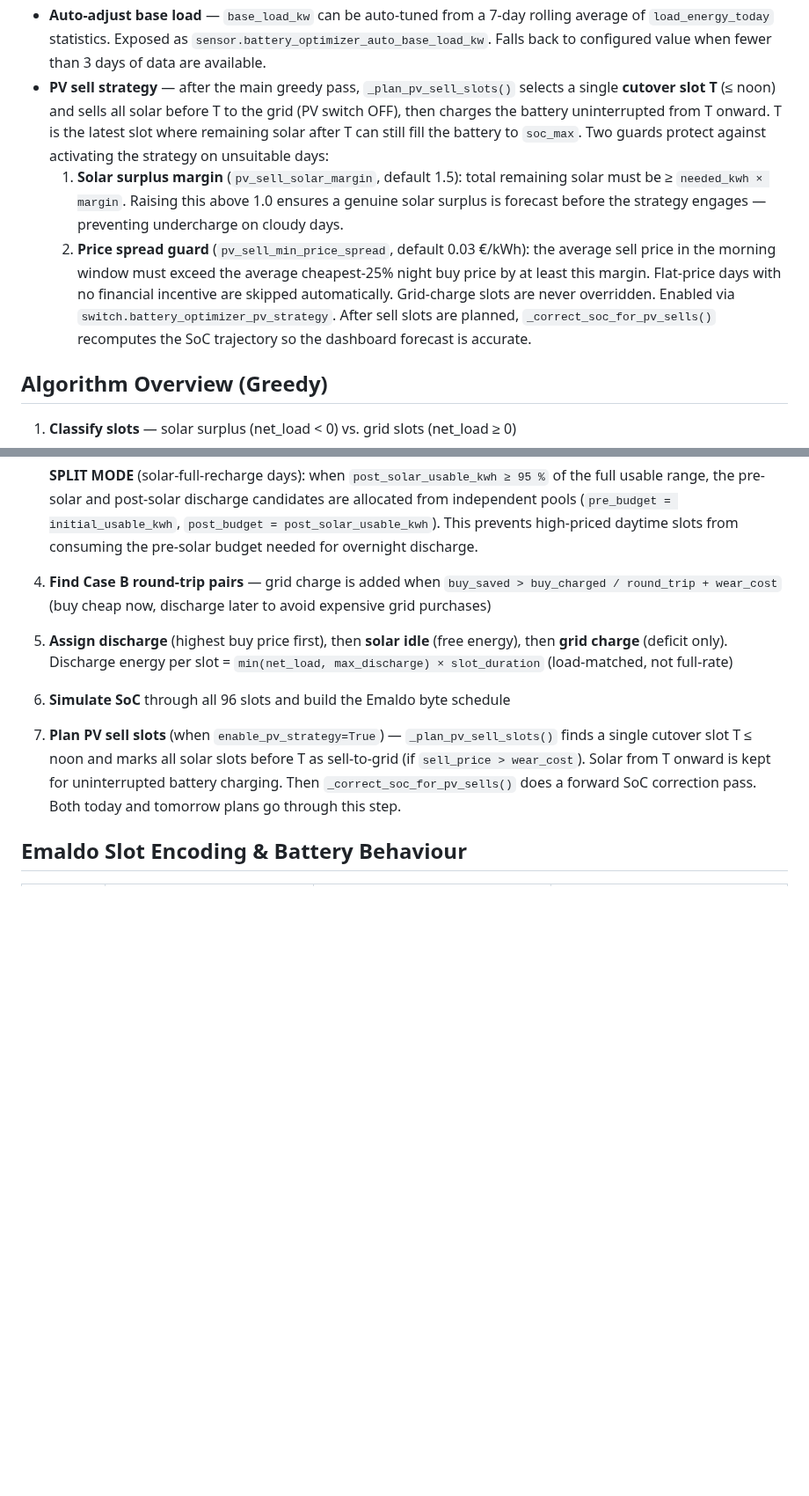
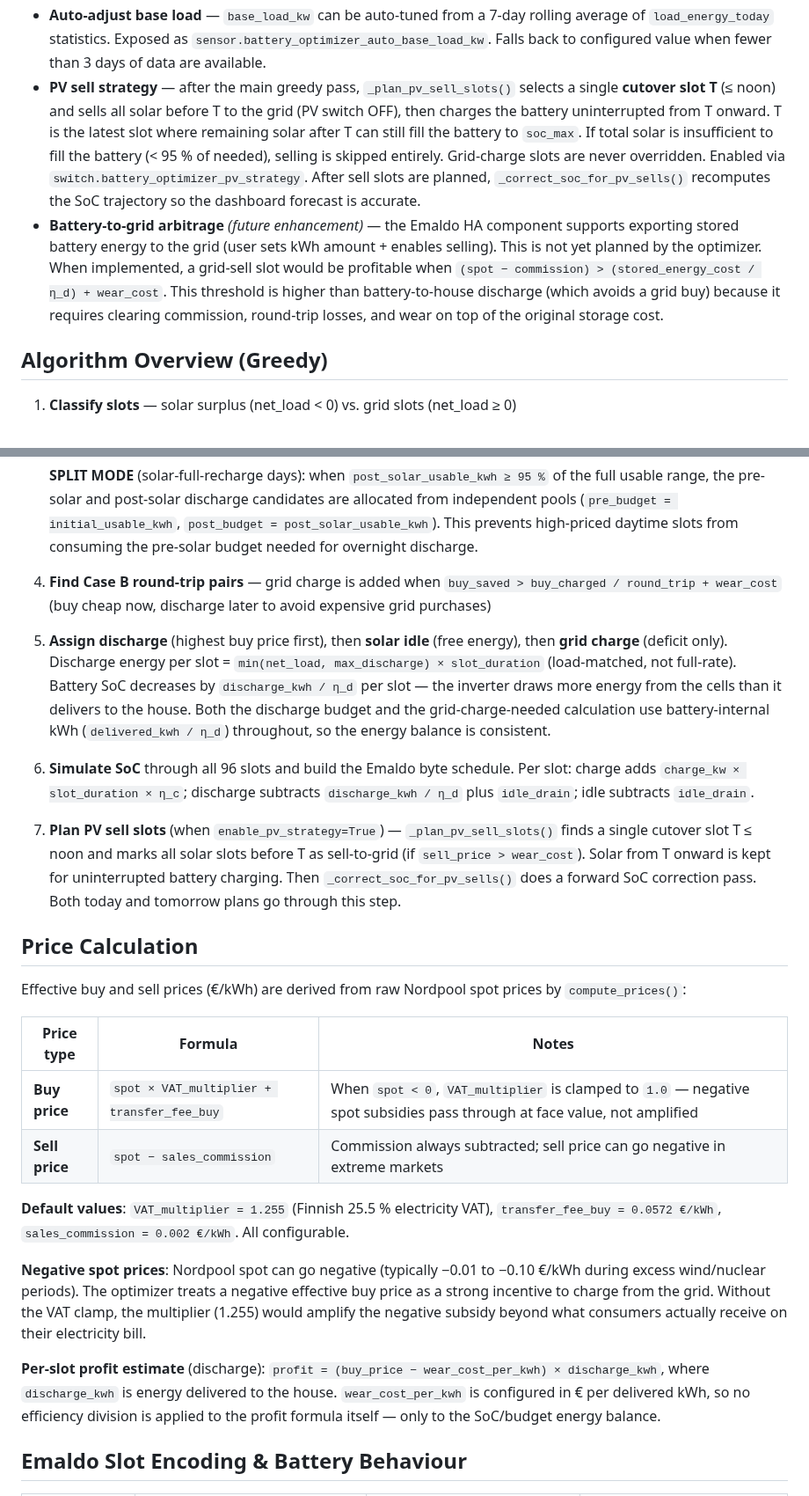
Before and after one commit to wertigpar/ha-battery-optimizer, a Markdown page: OPTIMIZER_DESIGN.md, 2 parts joined by grey strips. Shown at 88% size. Drawn GitHub-style; blank space fills up the shorter version.

Commit message:
Bux fixes & calculation updates

```diff
--- a/OPTIMIZER_DESIGN.md
+++ b/OPTIMIZER_DESIGN.md
@@ -18,9 +18,8 @@ The optimizer produces a 96-slot (15-minute) schedule per day. When tomorrow's p
 - **Plan today + tomorrow** — when next-day prices are available (typically after 14:00), the optimizer also plans all 96 slots for tomorrow. Both plans are pushed via a rolling 96-slot E2E window: positions `[now_slot..95]` carry today's plan, positions `[0..now_slot-1]` carry tomorrow's plan.
 - **Re-optimize on schedule and events** — fixed midnight checkpoint at 00:01 plus configurable periodic re-runs (15/30/60/120 min, default 120) and immediate re-run when Nordpool publishes new prices. Immediate re-run also triggered when grid balancing ends (FCR-N/mFRR → idle transition). Conditional runs skip if SoC deviation < 10%.
 - **Auto-adjust base load** — `base_load_kw` can be auto-tuned from a 7-day rolling average of `load_energy_today` statistics. Exposed as `sensor.battery_optimizer_auto_base_load_kw`. Falls back to configured value when fewer than 3 days of data are available.
-- **PV sell strategy** — after the main greedy pass, `_plan_pv_sell_slots()` selects a single **cutover slot T** (≤ noon) and sells all solar before T to the grid (PV switch OFF), then charges the battery uninterrupted from T onward. T is the latest slot where remaining solar after T can still fill the battery to `soc_max`. Two guards protect against activating the strategy on unsuitable days:
-  1. **Solar surplus margin** (`pv_sell_solar_margin`, default 1.5): total remaining solar must be ≥ `needed_kwh × margin`. Raising this above 1.0 ensures a genuine solar surplus is forecast before the strategy engages — preventing undercharge on cloudy days.
-  2. **Price spread guard** (`pv_sell_min_price_spread`, default 0.03 €/kWh): the average sell price in the morning window must exceed the average cheapest-25% night buy price by at least this margin. Flat-price days with no financial incentive are skipped automatically. Grid-charge slots are never overridden. Enabled via `switch.battery_optimizer_pv_strategy`. After sell slots are planned, `_correct_soc_for_pv_sells()` recomputes the SoC trajectory so the dashboard forecast is accurate.
+- **PV sell strategy** — after the main greedy pass, `_plan_pv_sell_slots()` selects a single **cutover slot T** (≤ noon) and sells all solar before T to the grid (PV switch OFF), then charges the battery uninterrupted from T onward. T is the latest slot where remaining solar after T can still fill the battery to `soc_max`. If total solar is insufficient to fill the battery (< 95 % of needed), selling is skipped entirely. Grid-charge slots are never overridden. Enabled via `switch.battery_optimizer_pv_strategy`. After sell slots are planned, `_correct_soc_for_pv_sells()` recomputes the SoC trajectory so the dashboard forecast is accurate.
+- **Battery-to-grid arbitrage** _(future enhancement)_ — the Emaldo HA component supports exporting stored battery energy to the grid (user sets kWh amount + enables selling). This is not yet planned by the optimizer. When implemented, a grid-sell slot would be profitable when `(spot − commission) > (stored_energy_cost / η_d) + wear_cost`. This threshold is higher than battery-to-house discharge (which avoids a grid buy) because it requires clearing commission, round-trip losses, and wear on top of the original storage cost.
 
 ## Algorithm Overview (Greedy)
 
@@ -33,9 +32,24 @@ The optimizer produces a 96-slot (15-minute) schedule per day. When tomorrow's p
    **SPLIT MODE** (solar-full-recharge days): when `post_solar_usable_kwh ≥ 95 %` of the full usable range, the pre-solar and post-solar discharge candidates are allocated from independent pools (`pre_budget = initial_usable_kwh`, `post_budget = post_solar_usable_kwh`). This prevents high-priced daytime slots from consuming the pre-solar budget needed for overnight discharge.
 
 4. **Find Case B round-trip pairs** — grid charge is added when `buy_saved > buy_charged / round_trip + wear_cost` (buy cheap now, discharge later to avoid expensive grid purchases)
-5. **Assign discharge** (highest buy price first), then **solar idle** (free energy), then **grid charge** (deficit only). Discharge energy per slot = `min(net_load, max_discharge) × slot_duration` (load-matched, not full-rate)
-6. **Simulate SoC** through all 96 slots and build the Emaldo byte schedule
+5. **Assign discharge** (highest buy price first), then **solar idle** (free energy), then **grid charge** (deficit only). Discharge energy per slot = `min(net_load, max_discharge) × slot_duration` (load-matched, not full-rate). Battery SoC decreases by `discharge_kwh / η_d` per slot — the inverter draws more energy from the cells than it delivers to the house. Both the discharge budget and the grid-charge-needed calculation use battery-internal kWh (`delivered_kwh / η_d`) throughout, so the energy balance is consistent.
+6. **Simulate SoC** through all 96 slots and build the Emaldo byte schedule. Per slot: charge adds `charge_kw × slot_duration × η_c`; discharge subtracts `discharge_kwh / η_d` plus `idle_drain`; idle subtracts `idle_drain`.
 7. **Plan PV sell slots** (when `enable_pv_strategy=True`) — `_plan_pv_sell_slots()` finds a single cutover slot T ≤ noon and marks all solar slots before T as sell-to-grid (if `sell_price > wear_cost`). Solar from T onward is kept for uninterrupted battery charging. Then `_correct_soc_for_pv_sells()` does a forward SoC correction pass. Both today and tomorrow plans go through this step.
+
+## Price Calculation
+
+Effective buy and sell prices (€/kWh) are derived from raw Nordpool spot prices by `compute_prices()`:
+
+| Price type | Formula | Notes |
+|---|---|---|
+| **Buy price** | `spot × VAT_multiplier + transfer_fee_buy` | When `spot < 0`, `VAT_multiplier` is clamped to `1.0` — negative spot subsidies pass through at face value, not amplified |
+| **Sell price** | `spot − sales_commission` | Commission always subtracted; sell price can go negative in extreme markets |
+
+**Default values**: `VAT_multiplier = 1.255` (Finnish 25.5 % electricity VAT), `transfer_fee_buy = 0.0572 €/kWh`, `sales_commission = 0.002 €/kWh`. All configurable.
+
+**Negative spot prices**: Nordpool spot can go negative (typically −0.01 to −0.10 €/kWh during excess wind/nuclear periods). The optimizer treats a negative effective buy price as a strong incentive to charge from the grid. Without the VAT clamp, the multiplier (1.255) would amplify the negative subsidy beyond what consumers actually receive on their electricity bill.
+
+**Per-slot profit estimate** (discharge): `profit = (buy_price − wear_cost_per_kwh) × discharge_kwh`, where `discharge_kwh` is energy delivered to the house. `wear_cost_per_kwh` is configured in € per delivered kWh, so no efficiency division is applied to the profit formula itself — only to the SoC/budget energy balance.
 
 ## Emaldo Slot Encoding & Battery Behaviour
 
```
Also changed, not shown: other parts of OPTIMIZER_DESIGN.md (+3 -0 lines), README.md (+8 -16 lines), dashboard.png, 1 other file.
